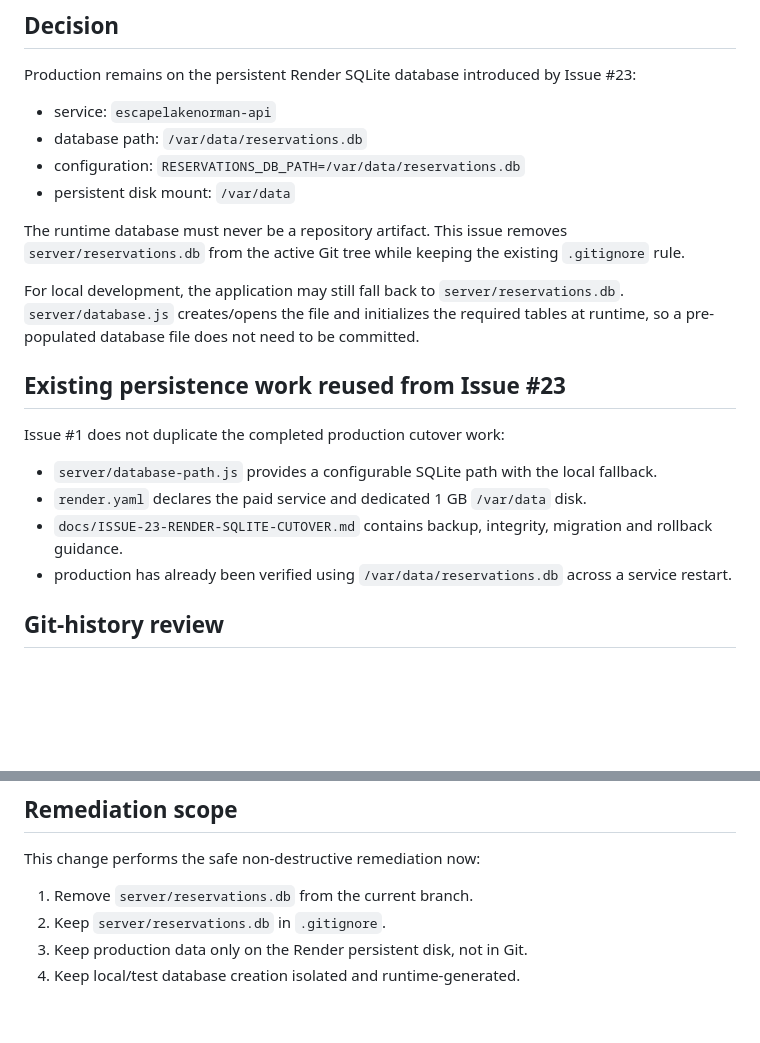
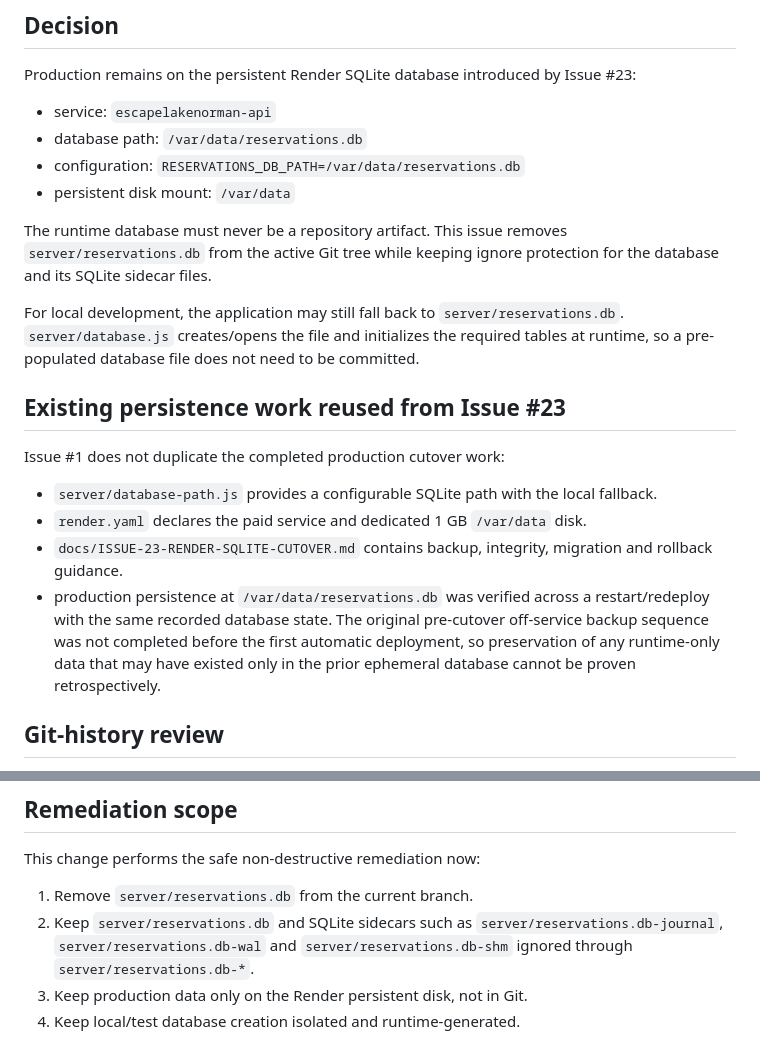
Before and after one commit to raelvim/apartment-booking-app, a Markdown page: docs/ISSUE-1-DATA-HYGIENE.md, 2 parts joined by grey strips. GitHub-like rendering; blank space fills up the shorter version.

Commit message:
docs(issue #1): clarify persistence verification limits

```diff
--- a/docs/ISSUE-1-DATA-HYGIENE.md
+++ b/docs/ISSUE-1-DATA-HYGIENE.md
@@ -9,7 +9,7 @@ Production remains on the persistent Render SQLite database introduced by Issue
 - configuration: `RESERVATIONS_DB_PATH=/var/data/reservations.db`
 - persistent disk mount: `/var/data`
 
-The runtime database must never be a repository artifact. This issue removes `server/reservations.db` from the active Git tree while keeping the existing `.gitignore` rule.
+The runtime database must never be a repository artifact. This issue removes `server/reservations.db` from the active Git tree while keeping ignore protection for the database and its SQLite sidecar files.
 
 For local development, the application may still fall back to `server/reservations.db`. `server/database.js` creates/opens the file and initializes the required tables at runtime, so a pre-populated database file does not need to be committed.
 
@@ -20,7 +20,7 @@ Issue #1 does not duplicate the completed production cutover work:
 - `server/database-path.js` provides a configurable SQLite path with the local fallback.
 - `render.yaml` declares the paid service and dedicated 1 GB `/var/data` disk.
 - `docs/ISSUE-23-RENDER-SQLITE-CUTOVER.md` contains backup, integrity, migration and rollback guidance.
-- production has already been verified using `/var/data/reservations.db` across a service restart.
+- production persistence at `/var/data/reservations.db` was verified across a restart/redeploy with the same recorded database state. The original pre-cutover off-service backup sequence was not completed before the first automatic deployment, so preservation of any runtime-only data that may have existed only in the prior ephemeral database cannot be proven retrospectively.
 
 ## Git-history review
 
@@ -40,7 +40,7 @@ No verified production guest PII or secret was identified from the repository-vi
 This change performs the safe non-destructive remediation now:
 
 1. Remove `server/reservations.db` from the current branch.
-2. Keep `server/reservations.db` in `.gitignore`.
+2. Keep `server/reservations.db` and SQLite sidecars such as `server/reservations.db-journal`, `server/reservations.db-wal` and `server/reservations.db-shm` ignored through `server/reservations.db-*`.
 3. Keep production data only on the Render persistent disk, not in Git.
 4. Keep local/test database creation isolated and runtime-generated.
 
```
